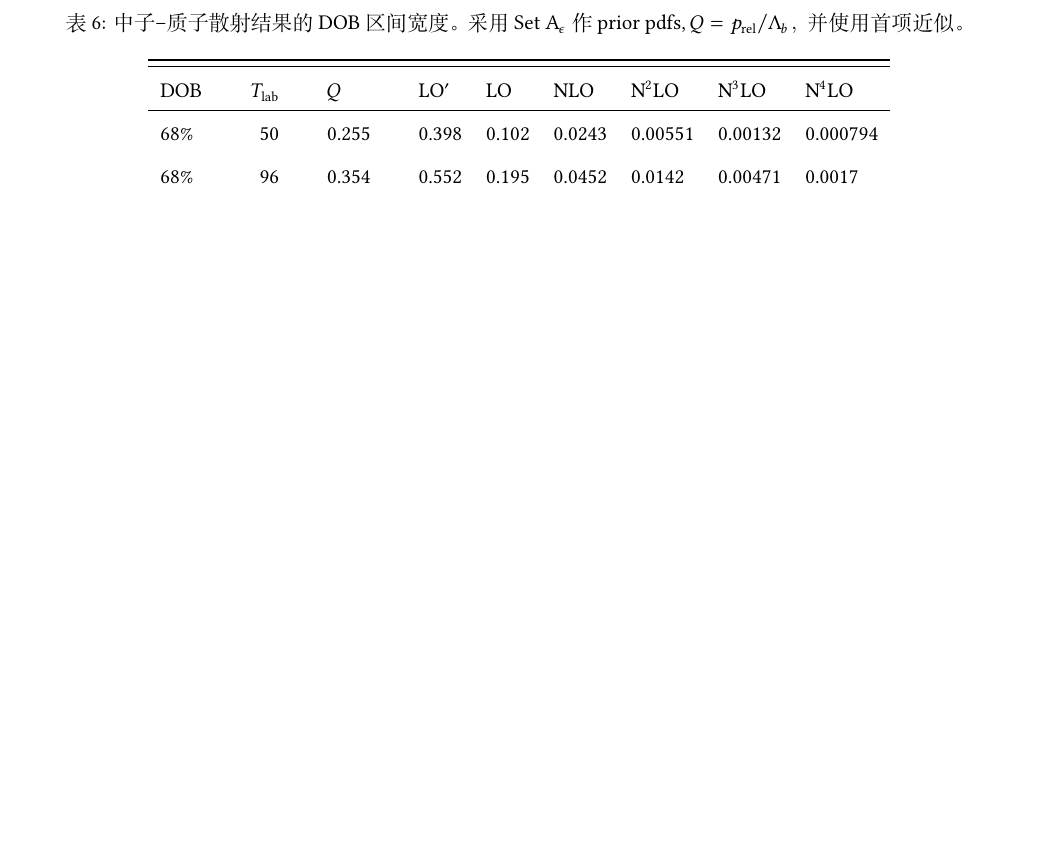
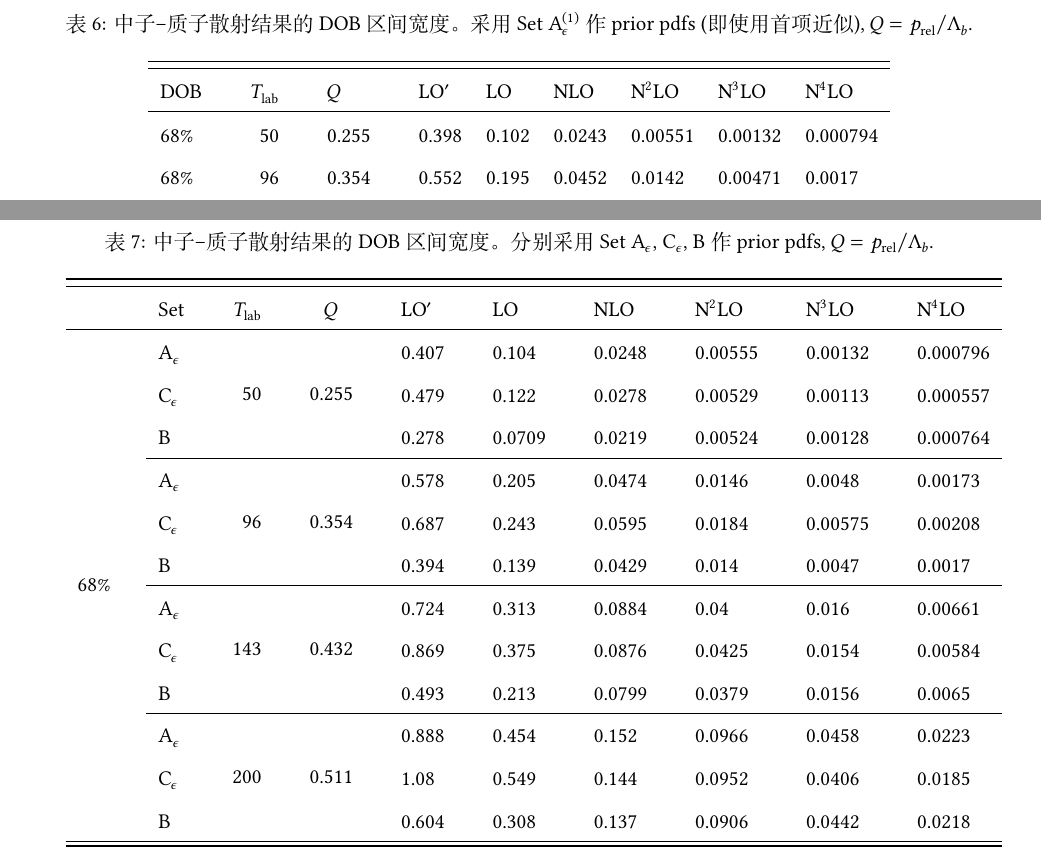
Before and after one commit to Dou-Meishi/bayesforerror, a LaTeX document (review/Review.tex, which reads review/tab8.tex, review/tab9.tex): part of page 7 of 7 before the commit and two parts of pages 7 and 8 of 8 after it, the two joined at a grey line, cut at the place of the change, the shorter picture padded with empty space. Compiled offline with XeLaTeX; a missing font is replaced by an installed copy or a similar font.

Commit message:
add tab9.

```diff
--- a/review/Review.tex
+++ b/review/Review.tex
@@ -14,6 +14,8 @@
 \def\dmsdeltakh{\Delta_k^{(h)}}
 \def\dmsdeltako{\Delta_k^{(1)}}
 \def\dmsdkp{d_k^{(p)}}
+\def\dmsSetAe{A${}_\epsilon$}
+\def\dmsSetCe{C${}_\epsilon$}
 
 \title{Review of Some Literature}
 \begin{document}
--- a/review/tab8.tex
+++ b/review/tab8.tex
@@ -3,9 +3,8 @@
 
 \begin{table}
   \caption{中子--质子散射结果的 DOB 区间宽度。
-    采用 Set A$_{\epsilon}$ 作 prior pdfs,
-    $Q=p_{\textrm{rel}}/\Lambda_b$，
-    并使用首项近似。\label{tab:tab8}}
+    采用 Set A$_{\epsilon}^{(1)}$ 作 prior pdfs (即使用首项近似),
+    $Q=p_{\textrm{rel}}/\Lambda_b$.\label{tab:tab8}}
   \centering
   \begin{tabular}{llrrll*{7}{l}}
     \toprule\hline
--- /dev/null
+++ b/review/tab9.tex
@@ -0,0 +1,93 @@
+%% -*- coding: utf-8 -*-
+
+\begin{table}
+  \caption{中子--质子散射结果的 DOB 区间宽度。
+    分别采用 Set A$_{\epsilon}$, C${}_\epsilon$, B 作 prior pdfs,
+    $Q=p_{\textrm{rel}}/\Lambda_b$.\label{tab:tab9}}
+  \centering
+  \begin{tabular}{*{4}{l}rrcc*{11}{l}}
+    \toprule\hline
+    & \quad & Set & \quad & $T_{\textrm{lab}}$ & \quad & $Q$ & \quad &
+    LO$^\prime$ & \quad & LO & \quad &  NLO & \quad & N${}^2$LO & \quad
+    & N${}^3$LO & \quad & N${}^4$LO \\
+    \hline
+
+   %% ----------------------------------------
+    \multirow{12}{*}{68\%} && \dmsSetAe &&
+    \multirow{3}{*}{50} &&
+    \multirow{3}{*}{0.255} &&
+
+    0.407 && 0.104 && 0.0248 && 0.00555 && 0.00132 && 0.000796
+    \\
+
+     && \dmsSetCe && && &&
+
+    0.479 && 0.122 && 0.0278 && 0.00529 && 0.00113 && 0.000557
+    \\
+
+     && B && && &&
+
+    0.278 && 0.0709 && 0.0219 && 0.00524 && 0.00128 && 0.000764
+    \\
+
+    \cline{3-19}
+   %% ----------------------------------------
+     && \dmsSetAe &&
+    \multirow{3}{*}{96} &&
+    \multirow{3}{*}{0.354} &&
+
+    0.578 && 0.205 && 0.0474 && 0.0146 && 0.0048 && 0.00173
+    \\
+
+     && \dmsSetCe && && &&
+
+
+    0.687 && 0.243 && 0.0595 && 0.0184 && 0.00575 && 0.00208
+    \\
+
+     && B && && &&
+
+    0.394 && 0.139 && 0.0429 && 0.014 && 0.0047 && 0.0017
+    \\
+
+    \cline{3-19}
+   %% ----------------------------------------
+     && \dmsSetAe &&
+    \multirow{3}{*}{143} &&
+    \multirow{3}{*}{0.432} &&
+
+    0.724 && 0.313 && 0.0884 && 0.04 && 0.016 && 0.00661
+    \\
+
+     && \dmsSetCe && && &&
+
+    0.869 && 0.375 && 0.0876 && 0.0425 && 0.0154 && 0.00584
+    \\
+
+     && B && && &&
+
+    0.493 && 0.213 && 0.0799 && 0.0379 && 0.0156 && 0.0065
+    \\
+
+    \cline{3-19}
+   %% ----------------------------------------
+     && \dmsSetAe &&
+    \multirow{3}{*}{200} &&
+    \multirow{3}{*}{0.511} &&
+
+    0.888 && 0.454 && 0.152 && 0.0966 && 0.0458 && 0.0223
+    \\
+
+     && \dmsSetCe && && &&
+
+    1.08 && 0.549 && 0.144 && 0.0952 && 0.0406 && 0.0185
+    \\
+
+     && B && && &&
+
+    0.604 && 0.308 && 0.137 && 0.0906 && 0.0442 && 0.0218
+    \\
+    \hline\bottomrule
+  \end{tabular}
+
+\end{table}
```
Also changed, not shown: review/section---Application-in-Chiral-EFT-NP-Scattering.tex (+5 -1 lines), review/Review.tex (1 more changed lines).
